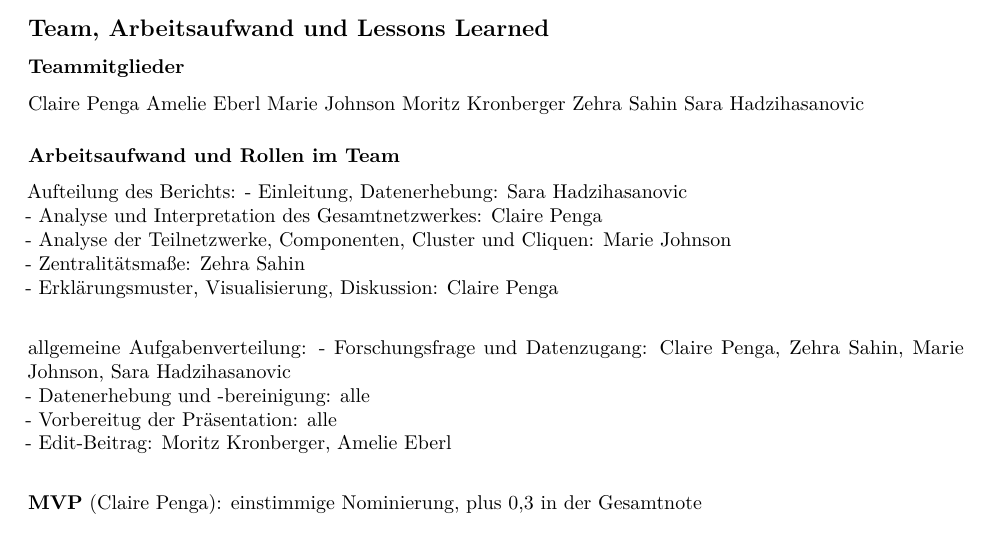
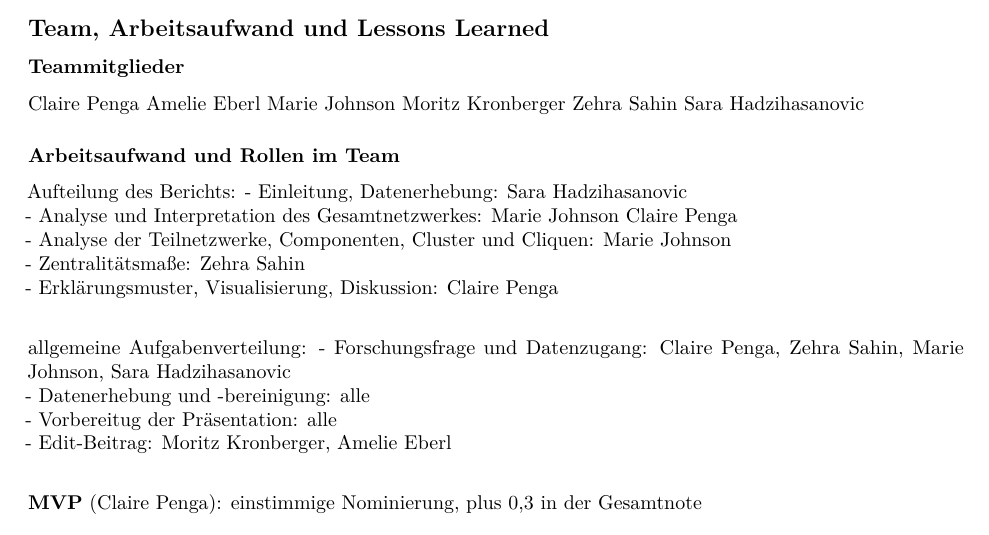
Before and after one commit to mpj069/Forschungsprojekt-Fashionistas, an R Markdown document (Forschungsbericht Fashionistas nach Beispiel.Rmd): part of page 46 of 46, cut so that both start at the same text. Rendered offline with R 4.5, knitr and Pandoc, then LaTeX, with nearby package versions; some code elsewhere in the file could not run offline.

Commit message:
Update Forschungsbericht Fashionistas nach Beispiel.Rmd
maries teil eingefügt

```diff
--- a/Forschungsbericht Fashionistas nach Beispiel.Rmd
+++ b/Forschungsbericht Fashionistas nach Beispiel.Rmd
@@ -1834,7 +1834,7 @@ Claire Penga Amelie Eberl Marie Johnson Moritz Kronberger Zehra Sahin Sara Hadzi
 
 Aufteilung des Berichts:
 - Einleitung, Datenerhebung: Sara Hadzihasanovic\
-- Analyse und Interpretation des Gesamtnetzwerkes: Claire Penga\
+- Analyse und Interpretation des Gesamtnetzwerkes: Marie Johnson\ Claire Penga\
 - Analyse der Teilnetzwerke, Componenten, Cluster und Cliquen: Marie Johnson\
 - Zentralitätsmaße: Zehra Sahin\
 - Erklärungsmuster, Visualisierung, Diskussion: Claire Penga\
```
